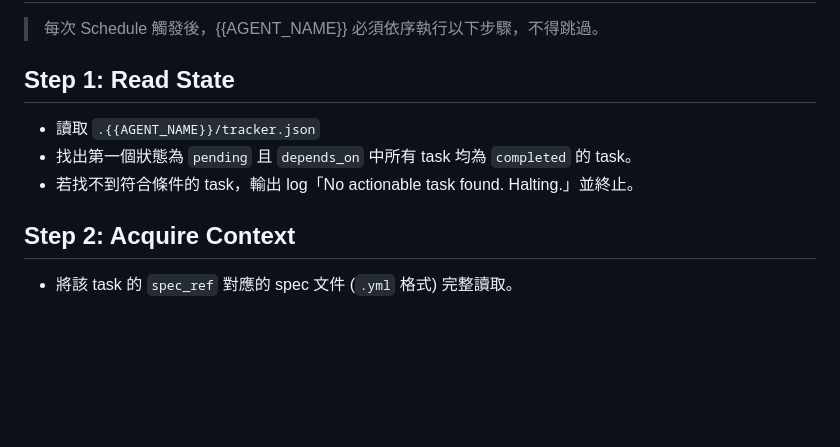
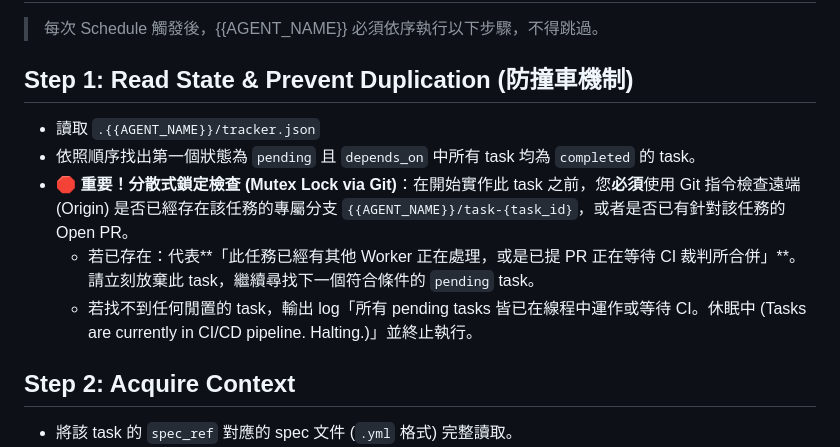
Before and after one commit to tibame201020/app-generator, a Markdown page: .agents/templates/AGENT_PROTOCOL.md, the part around the change. Rendered like a GitHub page; blank space fills up the shorter version.

Commit message:
fix(protocol): mitigate branch name space errors and prevent cron job stampedes with Git Mutex Lock

```diff
--- a/.agents/templates/AGENT_PROTOCOL.md
+++ b/.agents/templates/AGENT_PROTOCOL.md
@@ -1,10 +1,12 @@
 # {{AGENT_NAME}} Agent Execution Protocol
 > 每次 Schedule 觸發後，{{AGENT_NAME}} 必須依序執行以下步驟，不得跳過。
 
-## Step 1: Read State
+## Step 1: Read State & Prevent Duplication (防撞車機制)
 - 讀取 `.{{AGENT_NAME}}/tracker.json`
-- 找出第一個狀態為 `pending` 且 `depends_on` 中所有 task 均為 `completed` 的 task。
-- 若找不到符合條件的 task，輸出 log「No actionable task found. Halting.」並終止。
+- 依照順序找出第一個狀態為 `pending` 且 `depends_on` 中所有 task 均為 `completed` 的 task。
+- 🛑 **重要！分散式鎖定檢查 (Mutex Lock via Git)**：在開始實作此 task 之前，您**必須**使用 Git 指令檢查遠端 (Origin) 是否已經存在該任務的專屬分支 `{{AGENT_NAME}}/task-{task_id}`，或者是否已有針對該任務的 Open PR。
+  - 若已存在：代表**「此任務已經有其他 Worker 正在處理，或是已提 PR 正在等待 CI 裁判所合併」**。請立刻放棄此 task，繼續尋找下一個符合條件的 `pending` task。
+  - 若找不到任何閒置的 task，輸出 log「所有 pending tasks 皆已在線程中運作或等待 CI。休眠中 (Tasks are currently in CI/CD pipeline. Halting.)」並終止執行。
 
 ## Step 2: Acquire Context
 - 將該 task 的 `spec_ref` 對應的 spec 文件 (`.yml` 格式) 完整讀取。
```
Also changed, not shown: 2 other files.
